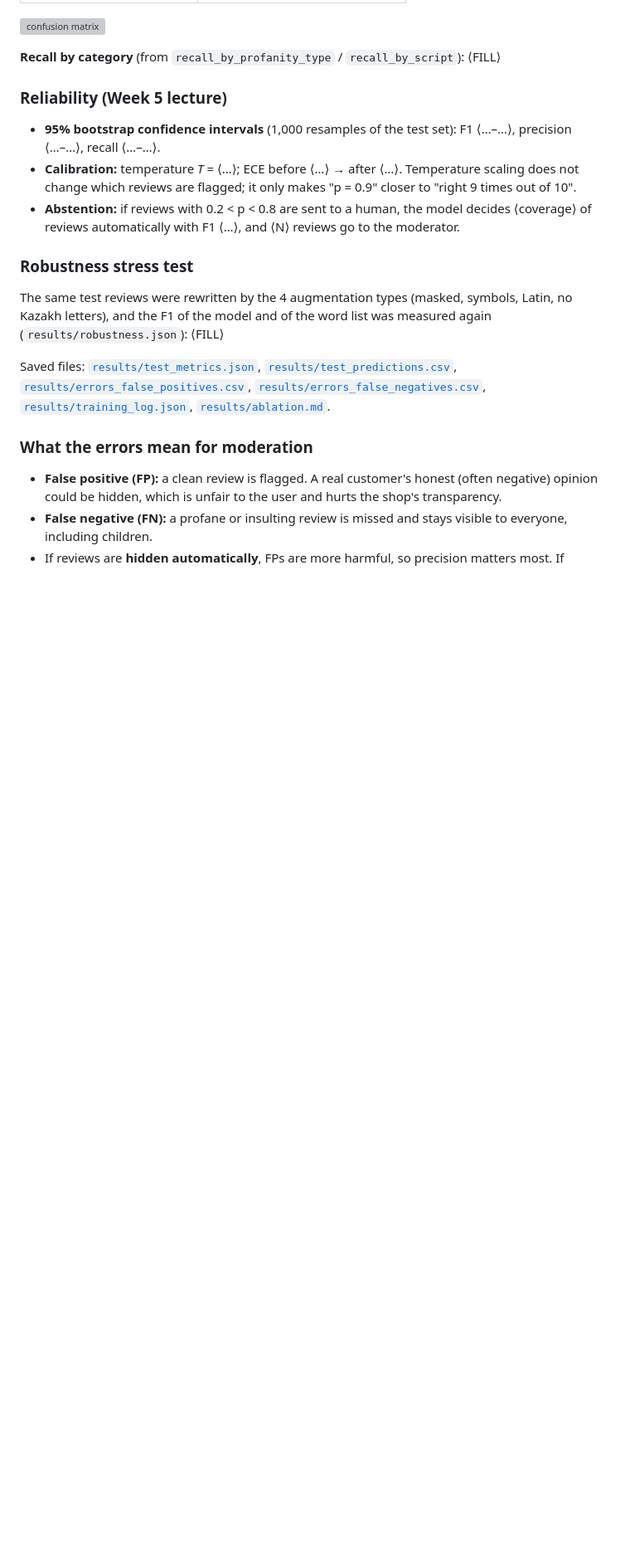
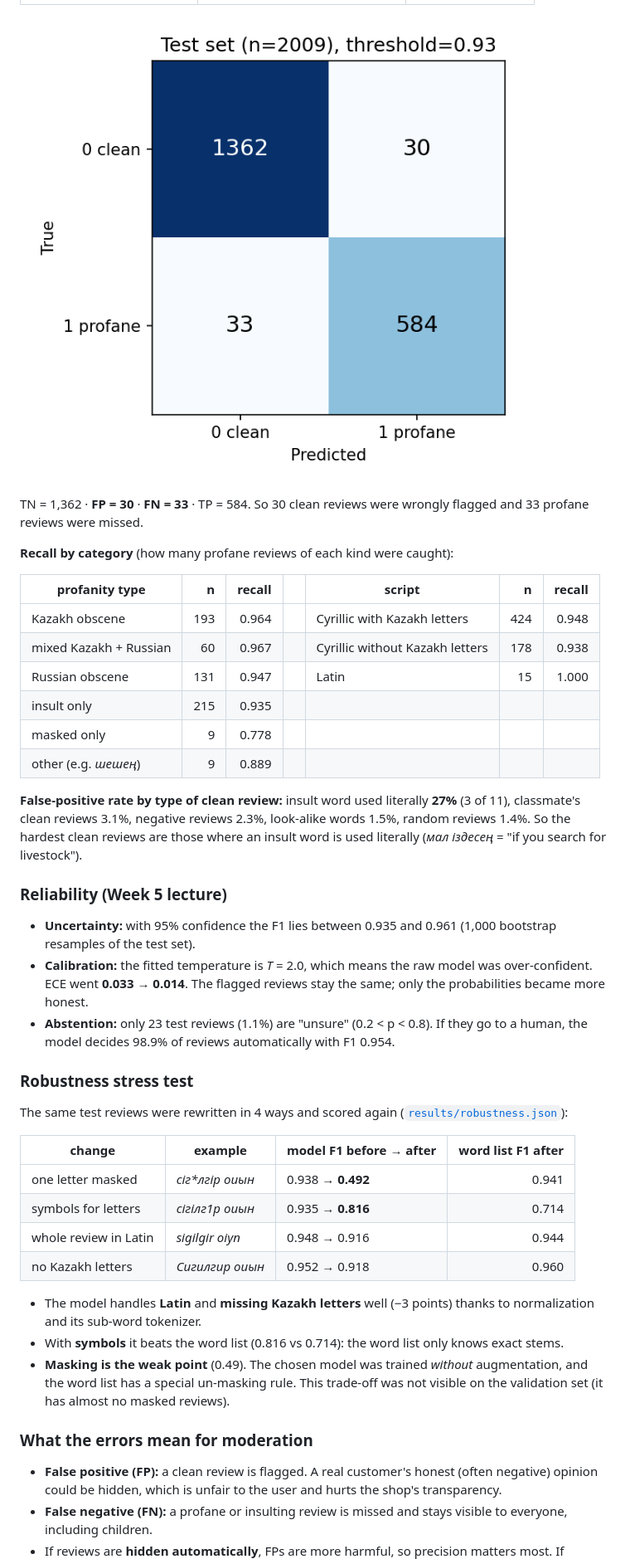
Before and after one commit to noorion21/kazakh-profanity-detection, a Markdown page: README.md, the part around one of its changes. Shown at 83% size. Drawn GitHub-style; pictures changed too: results/confusion_matrix.png (added); blank space fills up the shorter version; grey boxes are pictures that could not be loaded.

```diff
--- a/README.md
+++ b/README.md
@@ -325,22 +332,44 @@ The XLM-R run with the best validation F1 was chosen; only this model was evalua
 
 ![confusion matrix](results/confusion_matrix.png)
 
-**Recall by category** (from `recall_by_profanity_type` / `recall_by_script`): ⟨FILL⟩
+TN = 1,362 · **FP = 30** · **FN = 33** · TP = 584. So 30 clean reviews were wrongly flagged and 33 profane reviews were missed.
+
+**Recall by category** (how many profane reviews of each kind were caught):
+
+| profanity type | n | recall | | script | n | recall |
+|---|---:|---:|---|---|---:|---:|
+| Kazakh obscene | 193 | 0.964 | | Cyrillic with Kazakh letters | 424 | 0.948 |
+| mixed Kazakh + Russian | 60 | 0.967 | | Cyrillic without Kazakh letters | 178 | 0.938 |
+| Russian obscene | 131 | 0.947 | | Latin | 15 | 1.000 |
+| insult only | 215 | 0.935 | | | | |
+| masked only | 9 | 0.778 | | | | |
+| other (e.g. *шешең*) | 9 | 0.889 | | | | |
+
+**False-positive rate by type of clean review:** insult word used literally **27%** (3 of 11), classmate's clean reviews 3.1%,
+negative reviews 2.3%, look-alike words 1.5%, random reviews 1.4%. So the hardest clean reviews are those where an insult word
+is used literally (*мал іздесең* = "if you search for livestock").
 
 ### Reliability (Week 5 lecture)
-- **95% bootstrap confidence intervals** (1,000 resamples of the test set): F1 ⟨…–…⟩, precision ⟨…–…⟩, recall ⟨…–…⟩.
-- **Calibration:** temperature *T* = ⟨…⟩; ECE before ⟨…⟩ → after ⟨…⟩. Temperature scaling does not change which reviews are flagged;
-  it only makes "p = 0.9" closer to "right 9 times out of 10".
-- **Abstention:** if reviews with 0.2 < p < 0.8 are sent to a human, the model decides ⟨coverage⟩ of reviews automatically
-  with F1 ⟨…⟩, and ⟨N⟩ reviews go to the moderator.
+- **Uncertainty:** with 95% confidence the F1 lies between 0.935 and 0.961 (1,000 bootstrap resamples of the test set).
+- **Calibration:** the fitted temperature is *T* = 2.0, which means the raw model was over-confident. ECE went **0.033 → 0.014**.
+  The flagged reviews stay the same; only the probabilities became more honest.
+- **Abstention:** only 23 test reviews (1.1%) are "unsure" (0.2 < p < 0.8). If they go to a human, the model decides
+  98.9% of reviews automatically with F1 0.954.
 
 ### Robustness stress test
-The same test reviews were rewritten by the 4 augmentation types (masked, symbols, Latin, no Kazakh letters), and the
-F1 of the model and of the word list was measured again (`results/robustness.json`): ⟨FILL⟩
+The same test reviews were rewritten in 4 ways and scored again ([`results/robustness.json`](results/robustness.json)):
 
-Saved files: [`results/test_metrics.json`](results/test_metrics.json), [`results/test_predictions.csv`](results/test_predictions.csv),
-[`results/errors_false_positives.csv`](results/errors_false_positives.csv), [`results/errors_false_negatives.csv`](results/errors_false_negatives.csv),
-[`results/training_log.json`](results/training_log.json), [`results/ablation.md`](results/ablation.md).
+| change | example | model F1 before → after | word list F1 after |
+|---|---|---|---:|
+| one letter masked | *сіг\*лгір оиын* | 0.938 → **0.492** | 0.941 |
+| symbols for letters | *сігілг1р оиын* | 0.935 → **0.816** | 0.714 |
+| whole review in Latin | *sigilgir oiyn* | 0.948 → 0.916 | 0.944 |
+| no Kazakh letters | *Сигилгир оиын* | 0.952 → 0.918 | 0.960 |
+
+- The model handles **Latin** and **missing Kazakh letters** well (−3 points) thanks to normalization and its sub-word tokenizer.
+- With **symbols** it beats the word list (0.816 vs 0.714): the word list only knows exact stems.
+- **Masking is the weak point** (0.49). The chosen model was trained *without* augmentation, and the word list has a special
+  un-masking rule. This trade-off was not visible on the validation set (it has almost no masked reviews).
 
 ### What the errors mean for moderation
 - **False positive (FP):** a clean review is flagged. A real customer's honest (often negative) opinion could be hidden,
```
Also changed, not shown: other parts of README.md (+91 -49 lines), results/ablation.md (added, +8 -0 lines), 10 other files.
